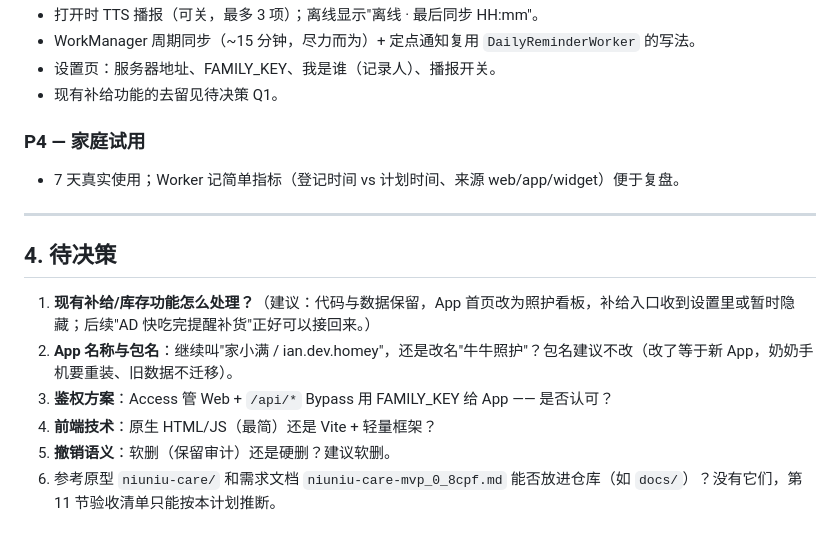
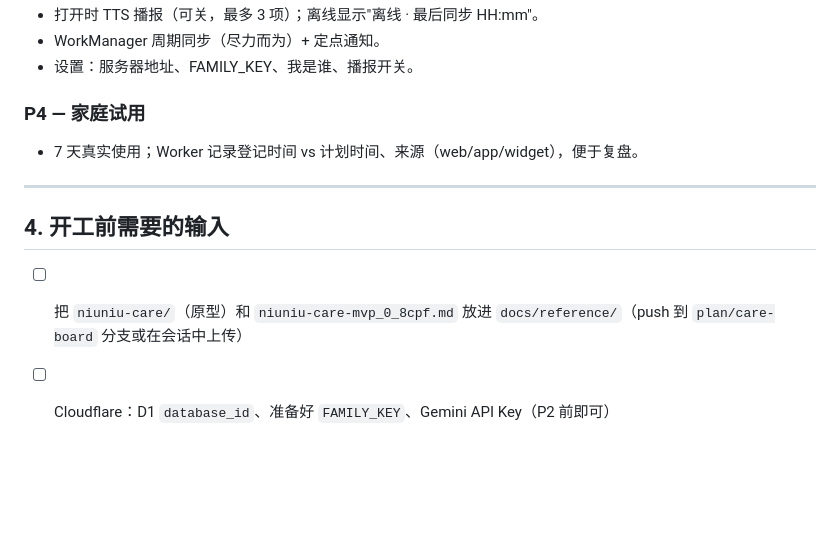
Before and after one commit to caikaidev/Homey, a Markdown page: docs/PLAN.md, the part around one of its changes. Drawn GitHub-style; blank space fills up the shorter version.

```diff
--- a/docs/PLAN.md
+++ b/docs/PLAN.md
@@ -117,18 +126,13 @@ Homey/
 - 打开时 TTS 播报（可关，最多 3 项）；离线显示"离线 · 最后同步 HH:mm"。
-- WorkManager 周期同步（~15 分钟，尽力而为）+ 定点通知复用 `DailyReminderWorker` 的写法。
-- 设置页：服务器地址、FAMILY_KEY、我是谁（记录人）、播报开关。
-- 现有补给功能的去留见待决策 Q1。
+- WorkManager 周期同步（尽力而为）+ 定点通知。
+- 设置：服务器地址、FAMILY_KEY、我是谁、播报开关。
 
 ### P4 — 家庭试用
-- 7 天真实使用；Worker 记简单指标（登记时间 vs 计划时间、来源 web/app/widget）便于复盘。
+- 7 天真实使用；Worker 记录登记时间 vs 计划时间、来源（web/app/widget），便于复盘。
 
 ---
 
-## 4. 待决策
+## 4. 开工前需要的输入
 
-1. **现有补给/库存功能怎么处理？**（建议：代码与数据保留，App 首页改为照护看板，补给入口收到设置里或暂时隐藏；后续"AD 快吃完提醒补货"正好可以接回来。）
-2. **App 名称与包名**：继续叫"家小满 / ian.dev.homey"，还是改名"牛牛照护"？包名建议不改（改了等于新 App，奶奶手机要重装、旧数据不迁移）。
-3. **鉴权方案**：Access 管 Web + `/api/*` Bypass 用 FAMILY_KEY 给 App —— 是否认可？
-4. **前端技术**：原生 HTML/JS（最简）还是 Vite + 轻量框架？
-5. **撤销语义**：软删（保留审计）还是硬删？建议软删。
-6. 参考原型 `niuniu-care/` 和需求文档 `niuniu-care-mvp_0_8cpf.md` 能否放进仓库（如 `docs/`）？没有它们，第 11 节验收清单只能按本计划推断。
+- [ ] 把 `niuniu-care/`（原型）和 `niuniu-care-mvp_0_8cpf.md` 放进 `docs/reference/`（push 到 `plan/care-board` 分支或在会话中上传）
+- [ ] Cloudflare：D1 `database_id`、准备好 `FAMILY_KEY`、Gemini API Key（P2 前即可）
```
Also changed, not shown: other parts of docs/PLAN.md (+63 -54 lines).
